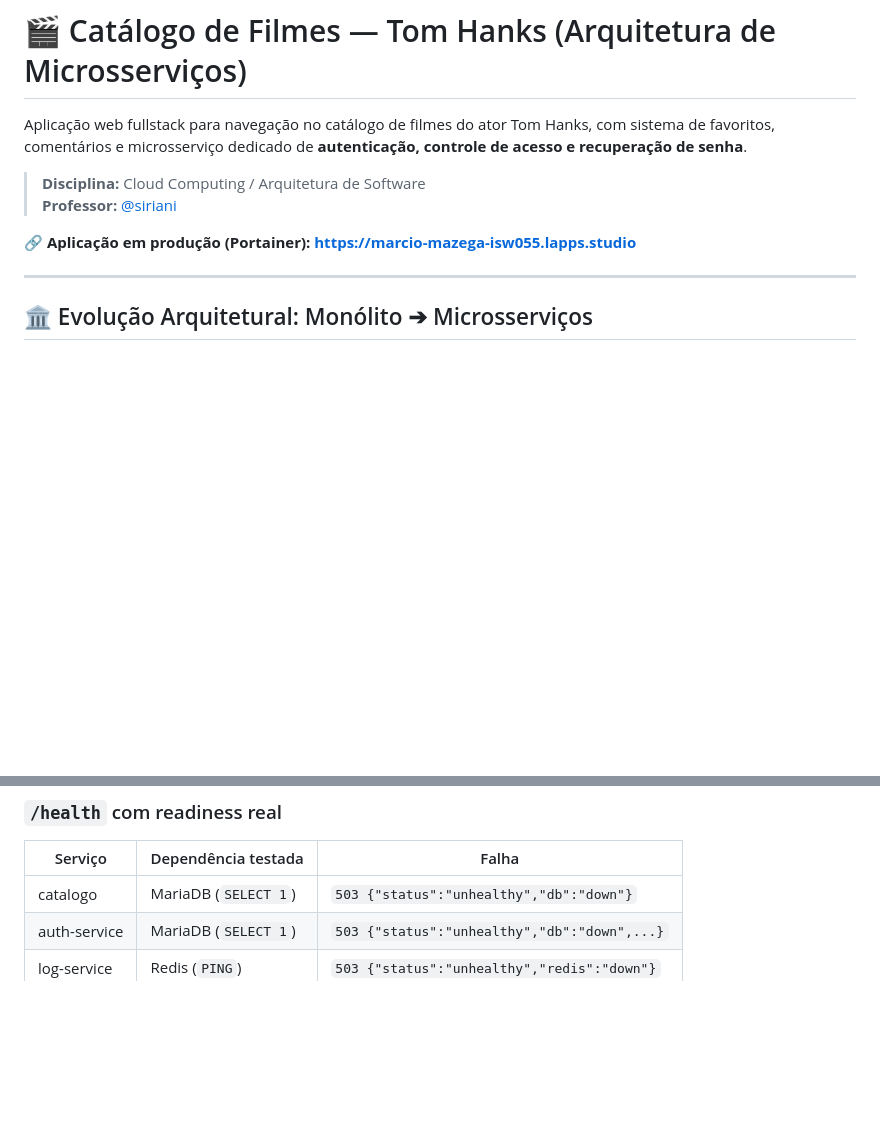
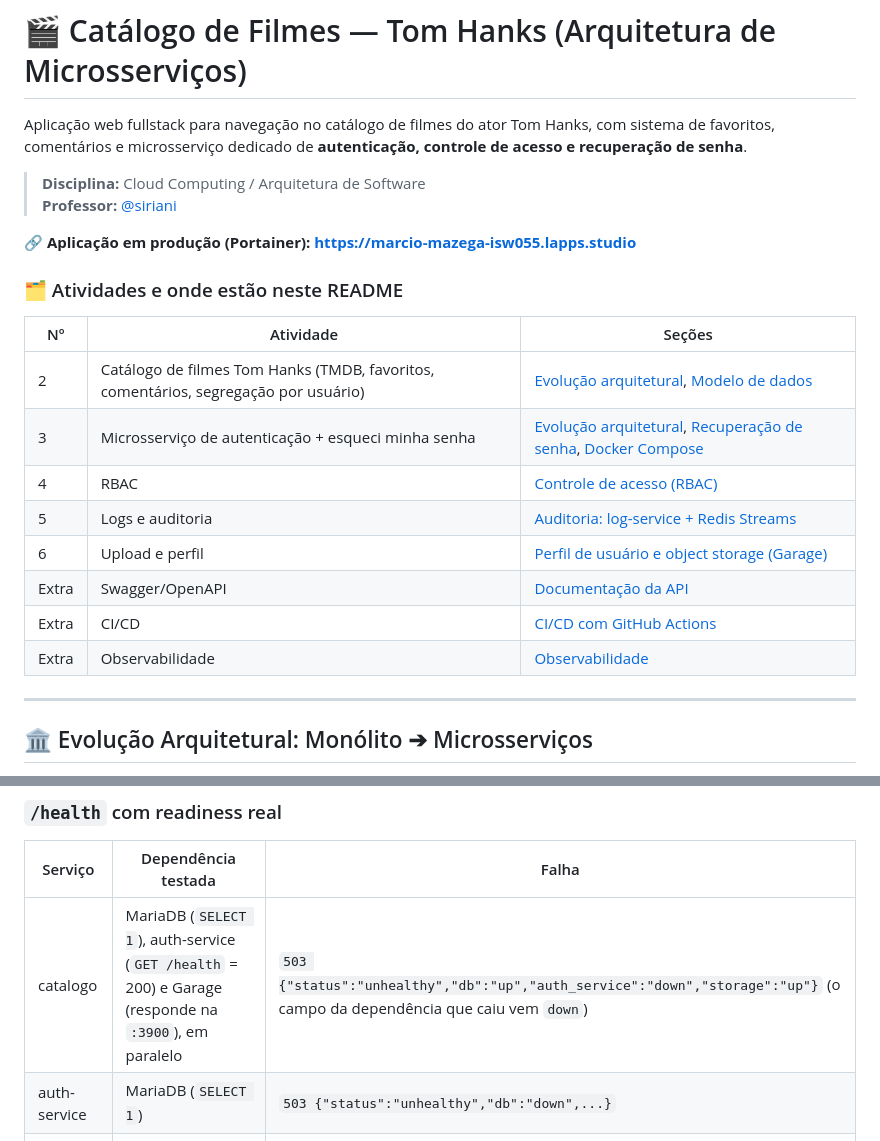
Before and after one commit to Schinor/API-Filmes-Allan, a Markdown page: README.md, 2 parts joined by grey strips. GitHub-like rendering; blank space fills up the shorter version.

```diff
--- a/README.md
+++ b/README.md
@@ -6,6 +6,19 @@ Aplicação web fullstack para navegação no catálogo de filmes do ator Tom Ha
 > **Professor:** [@siriani](https://github.com/siriani)
 
 🔗 **Aplicação em produção (Portainer):** **https://marcio-mazega-isw055.lapps.studio**
+
+### 🗂️ Atividades e onde estão neste README
+
+| Nº | Atividade | Seções |
+|---|---|---|
+| 2 | Catálogo de filmes Tom Hanks (TMDB, favoritos, comentários, segregação por usuário) | [Evolução arquitetural](#️-evolução-arquitetural-monólito--microsserviços), [Modelo de dados](#️-modelo-de-dados-schema) |
+| 3 | Microsserviço de autenticação + esqueci minha senha | [Evolução arquitetural](#️-evolução-arquitetural-monólito--microsserviços), [Recuperação de senha](#-demonstração-do-fluxo-de-recuperação-de-senha), [Docker Compose](#-docker-compose--configuração-dos-serviços) |
+| 4 | RBAC | [Controle de acesso (RBAC)](#️-controle-de-acesso-baseado-em-papel-rbac) |
+| 5 | Logs e auditoria | [Auditoria: log-service + Redis Streams](#-auditoria-log-service--redis-streams) |
+| 6 | Upload e perfil | [Perfil de usuário e object storage (Garage)](#️-perfil-de-usuário-e-object-storage-garage) |
+| Extra | Swagger/OpenAPI | [Documentação da API](#-documentação-da-api-swagger--openapi) |
+| Extra | CI/CD | [CI/CD com GitHub Actions](#-cicd-com-github-actions) |
+| Extra | Observabilidade | [Observabilidade](#-observabilidade-health-checks-e-métricas) |
 
 ---
 
@@ -419,7 +433,7 @@ login_falhou   -      email:naoexiste@teste.com
 
 | Serviço | Dependência testada | Falha |
 |---|---|---|
-| catalogo | MariaDB (`SELECT 1`) | `503 {"status":"unhealthy","db":"down"}` |
+| catalogo | MariaDB (`SELECT 1`), auth-service (`GET /health` = 200) e Garage (responde na `:3900`), em paralelo | `503 {"status":"unhealthy","db":"up","auth_service":"down","storage":"up"}` (o campo da dependência que caiu vem `down`) |
 | auth-service | MariaDB (`SELECT 1`) | `503 {"status":"unhealthy","db":"down",...}` |
 | log-service | Redis (`PING`) | `503 {"status":"unhealthy","redis":"down"}` |
 
```
Also changed, not shown: other parts of README.md (+73 -5 lines).
